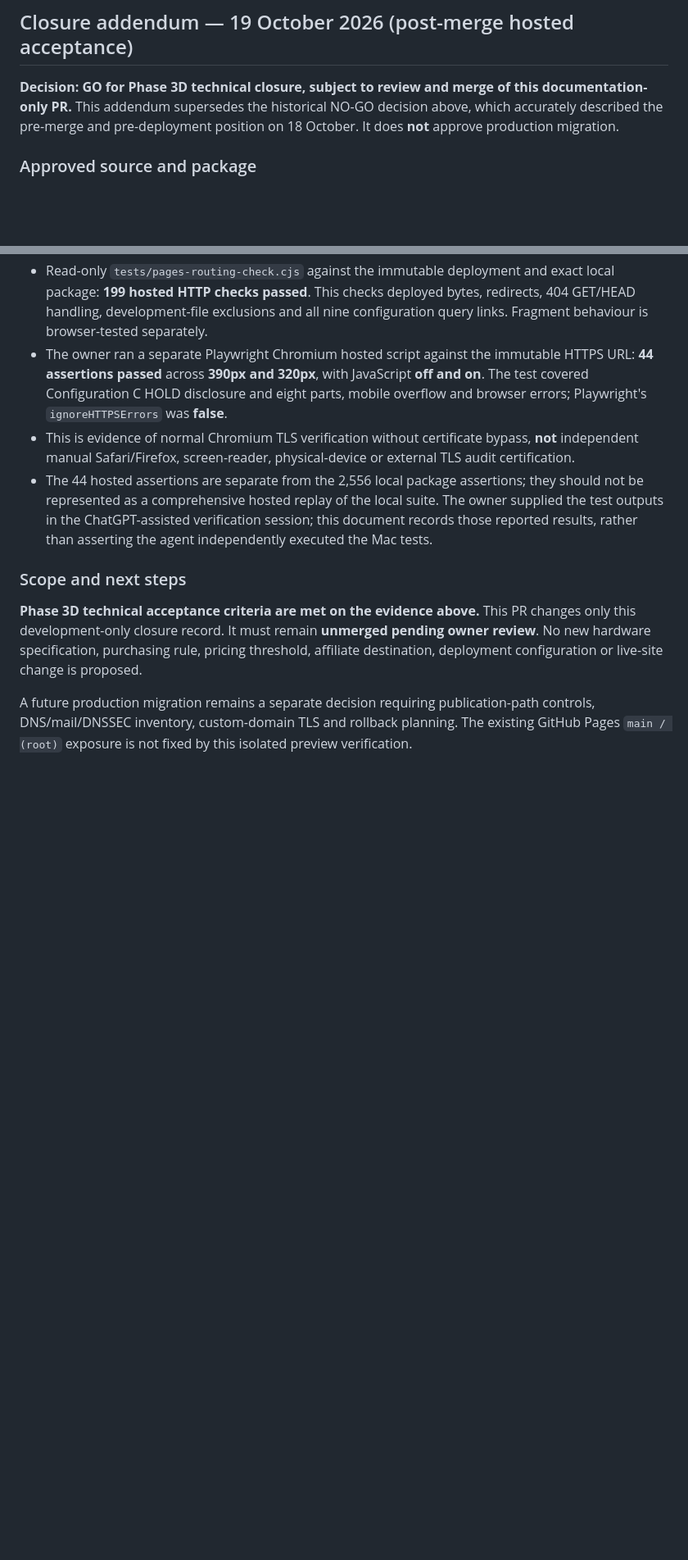
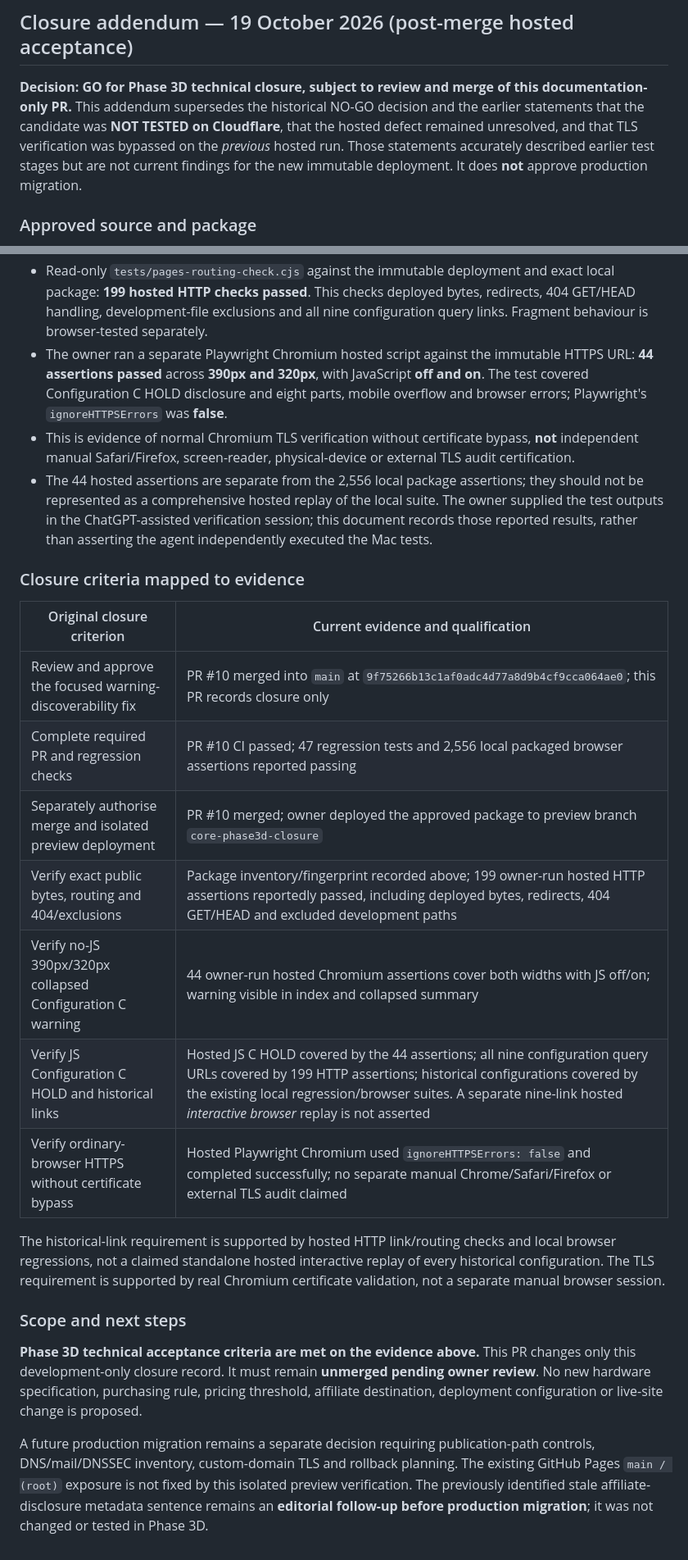
Before and after one commit to jnkfxrzzbj-ctrl/buildwithcore, a Markdown page: scripts/phase-3d-closure.md, 2 parts joined by grey strips. Shown at 82% size. Rendered like a GitHub page; blank space fills up the shorter version.

Commit message:
docs: clarify Phase 3D acceptance evidence and superseded findings

```diff
--- a/scripts/phase-3d-closure.md
+++ b/scripts/phase-3d-closure.md
@@ -151,7 +153,7 @@ was changed. This assessment grants no merge or deployment approval.
 
 ## Closure addendum — 19 October 2026 (post-merge hosted acceptance)
 
-**Decision: GO for Phase 3D technical closure, subject to review and merge of this documentation-only PR.** This addendum supersedes the historical NO-GO decision above, which accurately described the pre-merge and pre-deployment position on 18 October. It does **not** approve production migration.
+**Decision: GO for Phase 3D technical closure, subject to review and merge of this documentation-only PR.** This addendum supersedes the historical NO-GO decision and the earlier statements that the candidate was **NOT TESTED on Cloudflare**, that the hosted defect remained unresolved, and that TLS verification was bypassed on the *previous* hosted run. Those statements accurately described earlier test stages but are not current findings for the new immutable deployment. It does **not** approve production migration.
 
 ### Approved source and package
 
@@ -175,8 +177,22 @@ was changed. This assessment grants no merge or deployment approval.
 - This is evidence of normal Chromium TLS verification without certificate bypass, **not** independent manual Safari/Firefox, screen-reader, physical-device or external TLS audit certification.
 - The 44 hosted assertions are separate from the 2,556 local package assertions; they should not be represented as a comprehensive hosted replay of the local suite. The owner supplied the test outputs in the ChatGPT-assisted verification session; this document records those reported results, rather than asserting the agent independently executed the Mac tests.
 
+### Closure criteria mapped to evidence
+
+| Original closure criterion | Current evidence and qualification |
+|---|---|
+| Review and approve the focused warning-discoverability fix | PR #10 merged into `main` at `9f75266b13c1af0adc4d77a8d9b4cf9cca064ae0`; this PR records closure only |
+| Complete required PR and regression checks | PR #10 CI passed; 47 regression tests and 2,556 local packaged browser assertions reported passing |
+| Separately authorise merge and isolated preview deployment | PR #10 merged; owner deployed the approved package to preview branch `core-phase3d-closure` |
+| Verify exact public bytes, routing and 404/exclusions | Package inventory/fingerprint recorded above; 199 owner-run hosted HTTP assertions reportedly passed, including deployed bytes, redirects, 404 GET/HEAD and excluded development paths |
+| Verify no-JS 390px/320px collapsed Configuration C warning | 44 owner-run hosted Chromium assertions cover both widths with JS off/on; warning visible in index and collapsed summary |
+| Verify JS Configuration C HOLD and historical links | Hosted JS C HOLD covered by the 44 assertions; all nine configuration query URLs covered by 199 HTTP assertions; historical configurations covered by the existing local regression/browser suites. A separate nine-link hosted *interactive browser* replay is not asserted |
+| Verify ordinary-browser HTTPS without certificate bypass | Hosted Playwright Chromium used `ignoreHTTPSErrors: false` and completed successfully; no separate manual Chrome/Safari/Firefox or external TLS audit claimed |
+
+The historical-link requirement is supported by hosted HTTP link/routing checks and local browser regressions, not a claimed standalone hosted interactive replay of every historical configuration. The TLS requirement is supported by real Chromium certificate validation, not a separate manual browser session.
+
 ### Scope and next steps
 
 **Phase 3D technical acceptance criteria are met on the evidence above.** This PR changes only this development-only closure record. It must remain **unmerged pending owner review**. No new hardware specification, purchasing rule, pricing threshold, affiliate destination, deployment configuration or live-site change is proposed.
 
-A future production migration remains a separate decision requiring publication-path controls, DNS/mail/DNSSEC inventory, custom-domain TLS and rollback planning. The existing GitHub Pages `main / (root)` exposure is not fixed by this isolated preview verification.
+A future production migration remains a separate decision requiring publication-path controls, DNS/mail/DNSSEC inventory, custom-domain TLS and rollback planning. The existing GitHub Pages `main / (root)` exposure is not fixed by this isolated preview verification. The previously identified stale affiliate-disclosure metadata sentence remains an **editorial follow-up before production migration**; it was not changed or tested in Phase 3D.
```
Also changed, not shown: other parts of scripts/phase-3d-closure.md (+2 -0 lines).
